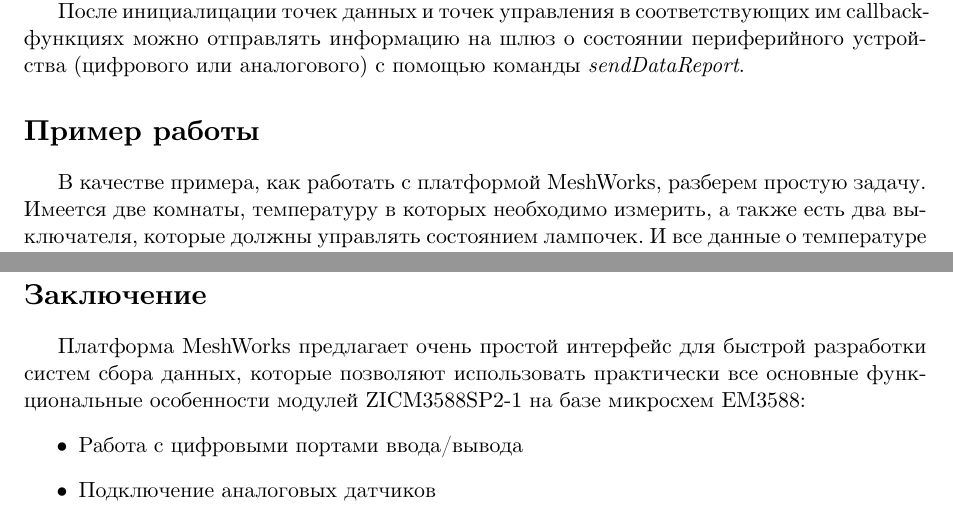
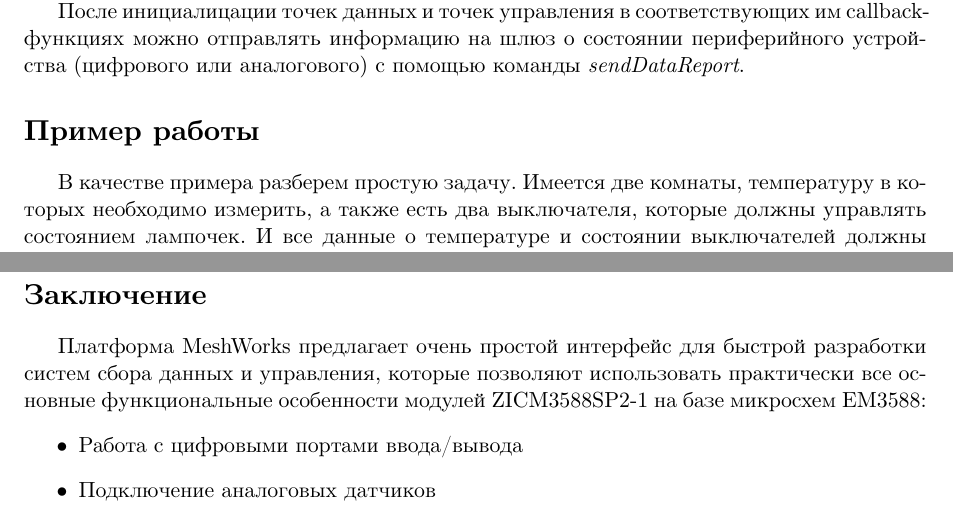
Before and after one commit to vpetrigo/cel-articles, a LaTeX document (MeshWorks/mw-introduction.tex): two parts of pages 5 and 9 of 9, joined at a grey line, cut so that both start at the same text. Compiled offline with XeLaTeX.

Commit message:
some fixes

```diff
--- a/MeshWorks/mw-introduction.tex
+++ b/MeshWorks/mw-introduction.tex
@@ -251,11 +251,10 @@ callback-функциях можно отправлять информацию
 устройства (цифрового или аналогового) с помощью команды \emph{sendDataReport}.
 
 \section*{Пример работы}
-В качестве примера, как работать с платформой MeshWorks, разберем простую задачу.
-Имеется две комнаты, температуру в которых необходимо измерить, а также есть два выключателя,
-которые должны управлять состоянием лампочек. И все данные о температуре и состоянии
-выключателей должны передаваться на централизованный сервер. Примерная структурная
-схема представлена на рисунке 1.
+В качестве примера разберем простую задачу. Имеется две комнаты, температуру в которых
+необходимо измерить, а также есть два выключателя, которые должны управлять состоянием
+лампочек. И все данные о температуре и состоянии выключателей должны передаваться на
+центральный сервер. Примерная структурная схема представлена на рисунке 6.
 \begin{figure}[h!]
     \centering
     \includegraphics[scale=0.5]{cel-structure.png}
@@ -411,7 +410,7 @@ def main():
 \newpage %% Put summary at the new page
 \section*{Заключение}
 Платформа MeshWorks предлагает очень простой интерфейс для быстрой разработки систем
-сбора данных, которые позволяют использовать практически все основные функциональные
+сбора данных и управления, которые позволяют использовать практически все основные функциональные
 особенности модулей ZICM3588SP2-1 на базе микросхем EM3588:
 \begin{itemize}
  \item Работа с цифровыми портами ввода/вывода
```
Also changed, not shown: MeshWorks/mw-introduction.tex (2 more changed lines).
